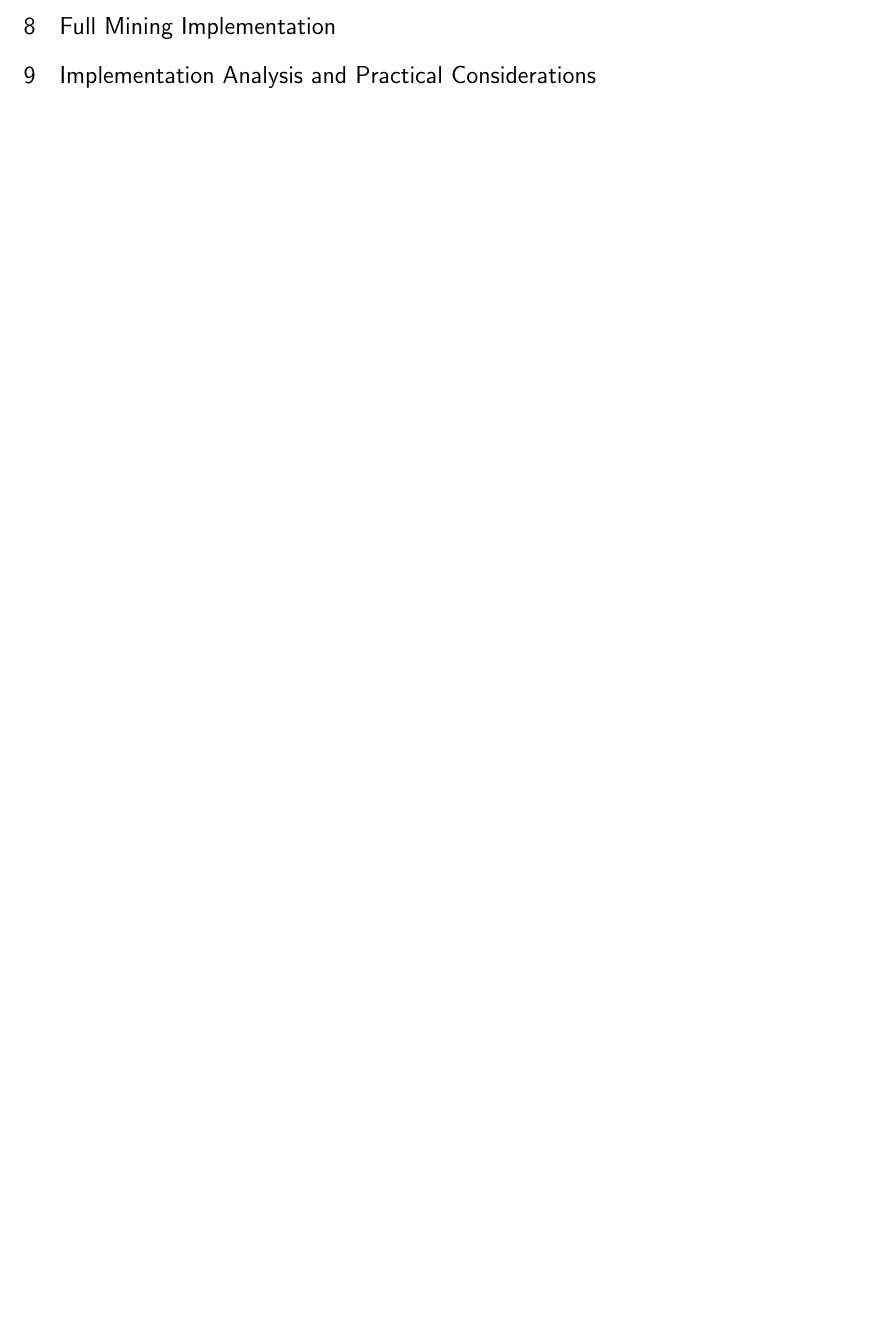
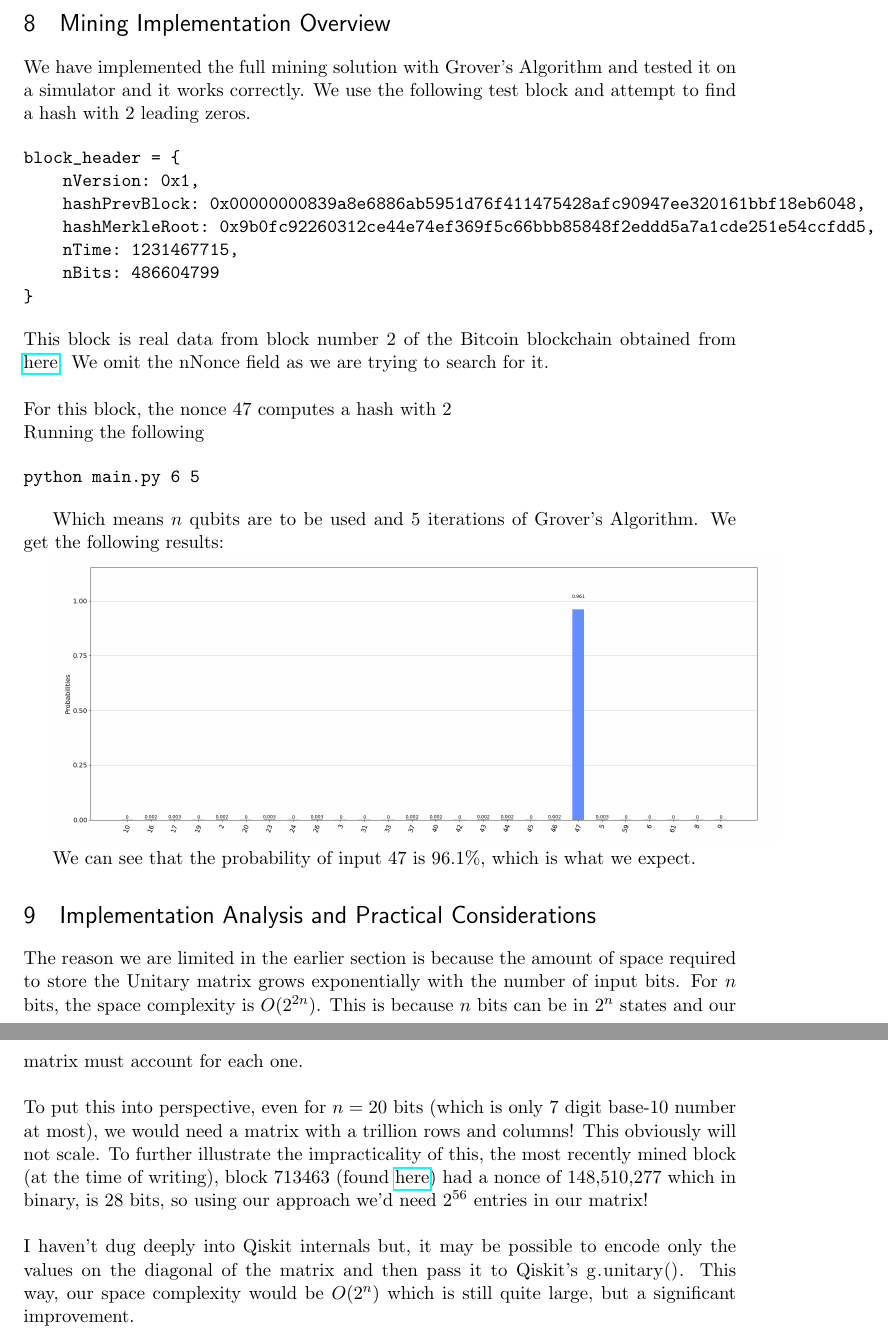
Before and after one commit to dragonhlf8/QuantumBTCMining, a LaTeX document (report.tex): part of page 5 of 5 before the commit and two parts of pages 6 and 7 of 7 after it, the two joined at a grey line, cut so that both start at the same text, the shorter picture padded with empty space. The pictures show the PDF file report.pdf that the author committed with the source.

Commit message:
more words

```diff
--- a/report.tex
+++ b/report.tex
@@ -156,0 +165,4 @@ There is one problem with the above matrix when trying to use it, it is not reve
+\begin{Verbatim}[tabsize=4]
+def f(x):
+	if f(x) is a solution:
+		return 1
@@ -157,2 +181,10 @@ There is one problem with the above matrix when trying to use it, it is not reve
+	return matrix
+
+\end{Verbatim}
+
+\section{Mining Implementation Overview}{}
+We have implemented the full mining solution with Grover's Algorithm and tested it on a simulator and it works correctly. We use the following test block and attempt to find a hash with 2 leading zeros.
+
 \begin{verbatim}
-
+block_header = {
+    nVersion: 0x1,
@@ -159,8 +194,29 @@ There is one problem with the above matrix when trying to use it, it is not reve
+    nBits: 486604799
+}
 \end{verbatim}
 
-\section{Full Mining Implementation}{}
+\noindent This block is real data from block number 2 of the Bitcoin blockchain obtained from \href{https://www.blockchain.com/btc/block/2}{here}. We omit the nNonce field as we are trying to search for it.\\
+
+\noindent For this block, the nonce 47 computes a hash with 2
+
+\noindent Running the following
+
+\begin{verbatim}
+python main.py 6 5
+\end{verbatim}
+
+Which means $n$ qubits are to be used and 5 iterations of Grover's Algorithm. We get the following results:
+
+\includegraphics[keepaspectratio, width=15cm, height=15cm]{plot}
+
+We can see that the probability of input 47 is 96.1\%, which is what we expect.
 
 \section{Implementation Analysis and Practical Considerations}{}
+The reason we are limited in the earlier section is because the amount of space required to store the Unitary matrix grows exponentially with the number of input bits. For $n$ bits, the space complexity is $O(2^{2n})$. This is because $n$ bits can be in $2^{n}$ states and our matrix must account for each one. \\
+
+\noindent To put this into perspective, even for $n = 20$ bits (which is only 7 digit base-10 number at most), we would need a matrix with a trillion rows and columns! This obviously will not scale. To further illustrate the impracticality of this, the most recently mined block (at the time of writing), block 713463 (found \href{https://www.blockchain.com/btc/block/713463}{here}) had a nonce of 148,510,277 which in binary, is 28 bits, so using our approach we'd need $2^{56}$ entries in our matrix!\\
+
+\noindent I haven't dug deeply into Qiskit internals but, it may be possible to encode only the values on the diagonal of the matrix and then pass it to Qiskit's \lstinline{g.unitary()}. This way, our space complexity would be $O(2^n)$ which is still quite large, but a significant improvement.
 
 
 
```
Also changed, not shown: plot.PNG (added), report.pdf, report.tex (27 more changed lines), 5 other files.
